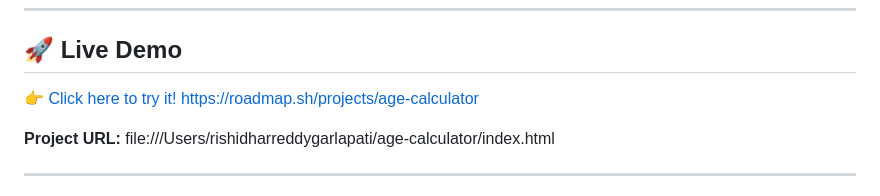
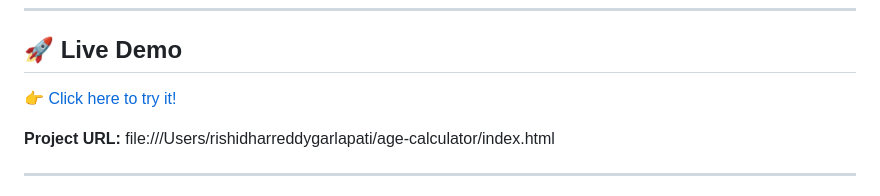
Before and after one commit to RishitaReddy13/Age-Calculator-Project, a Markdown page: README.md, the part around the change. Drawn GitHub-style.

```diff
--- a/README.md
+++ b/README.md
@@ -8,7 +8,6 @@ Built using **HTML**, **CSS**, **JavaScript**, and the **Luxon.js** library for
 
 ## 🚀 Live Demo
 👉 [Click here to try it!](https://rishitareddy13.github.io/Age-Calculator/)
-https://roadmap.sh/projects/age-calculator
 
 **Project URL:** file:///Users/rishidharreddygarlapati/age-calculator/index.html
 
```
